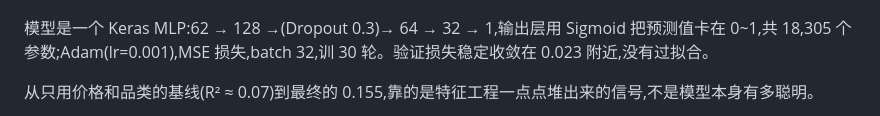
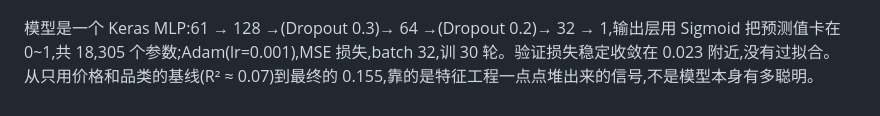
Before and after one commit to ZHIQIAN-fine/ZHIQIAN-fine.github.io, a Markdown page: 04-steam-rating/README.md, the part around the change. GitHub-like rendering.

Commit message:
Revise Keras MLP model architecture description
Updated model architecture details in README.

```diff
--- a/04-steam-rating/README.md
+++ b/04-steam-rating/README.md
@@ -34,8 +34,7 @@
 
 ![价格分布的对数变换](./assets/price_log_transform.png)
 
-模型是一个 Keras MLP:62 → 128 →(Dropout 0.3)→ 64 → 32 → 1,输出层用 Sigmoid 把预测值卡在 0~1,共 18,305 个参数;Adam(lr=0.001),MSE 损失,batch 32,训 30 轮。验证损失稳定收敛在 0.023 附近,没有过拟合。
-
+模型是一个 Keras MLP:61 → 128 →(Dropout 0.3)→ 64 →(Dropout 0.2)→ 32 → 1,输出层用 Sigmoid 把预测值卡在 0~1,共 18,305 个参数;Adam(lr=0.001),MSE 损失,batch 32,训 30 轮。验证损失稳定收敛在 0.023 附近,没有过拟合。
 从只用价格和品类的基线(R² ≈ 0.07)到最终的 0.155,靠的是特征工程一点点堆出来的信号,不是模型本身有多聪明。
 
 ![特征相关性矩阵](./assets/correlation_matrix.png)
```
